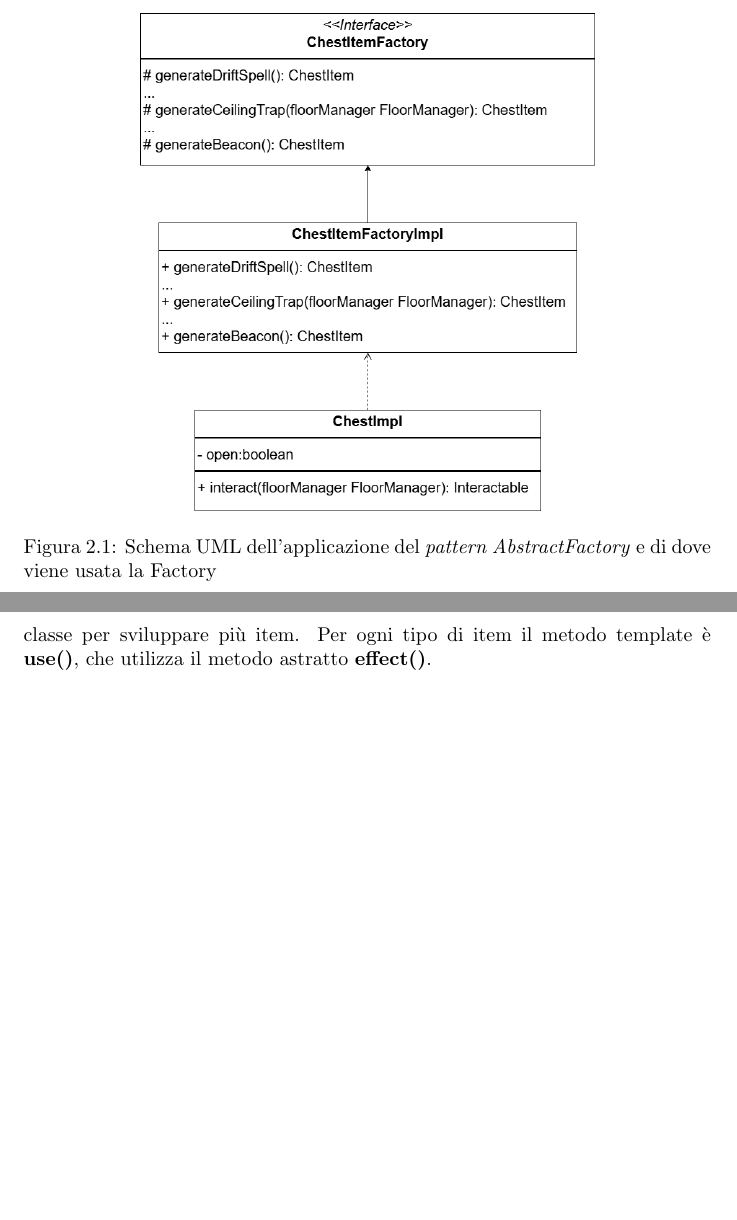
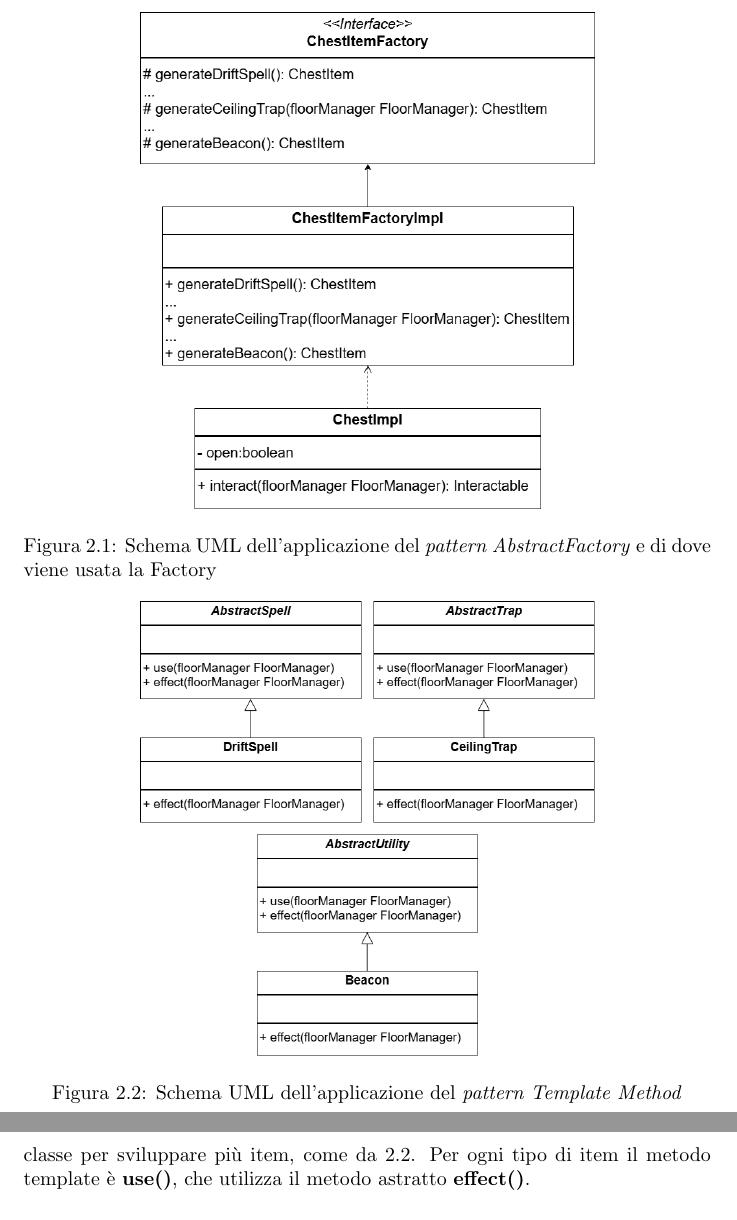
Before and after one commit to unibo-oop-projects/OOP24-AlessandroRavaioli-Daniele-MarcoBulgarelli-Ravag-SabrinaTassinari-fargoal, a LaTeX document (report/report.tex): two parts of pages 7 and 8 of 12, joined at a grey line, cut so that both start at the same text, the shorter picture padded with empty space. Compiled offline with pdfLaTeX.

Commit message:
Added images

```diff
--- a/report/report.tex
+++ b/report/report.tex
@@ -78,7 +78,7 @@ Le entità, invece, sono l’insieme dei mostri (in \ref{img:DiagrammaUMLAnalisi
 
 \begin{figure}
     \centering
-    \includegraphics[width=8cm]{chestItemFactory.drawio.png}
+    \includegraphics[width=8cm]{patternFactory.drawio.png}
     \caption{Schema UML dell'applicazione del \textit{pattern AbstractFactory} e di dove viene usata la Factory}
     \label{img:chestItemFactory}
 \end{figure}
@@ -93,11 +93,18 @@ Quando il giocatore interagisce con il forziere utilizzando il metodo \textbf{in
 
 \subsubsection{Riuso del codice per un determinato tipo di item}
 
+\begin{figure}
+    \centering
+    \includegraphics[width=8cm]{patternTemplateItem.drawio.png}
+    \caption{Schema UML dell'applicazione del \textit{pattern Template Method}}
+    \label{img:templateItem}
+\end{figure}
+
 \paragraph{Problema} Sviluppando i vari item che il giocatore può trovare nei forzieri, ci si è accorti che quelli di stesso tipo, quindi incantesimi, trappole e utility, condividono molte caratteristiche.
 %
 Questo porta a classi molto simili, con metodi ripetuti.
 
-\paragraph{Soluzione} Ogni tipo di item ha delle caratteristiche simili; è stato quindi utilizzato il \textit{pattern Template Method}, in modo da poter riutilizzare la stessa classe per sviluppare più item.
+\paragraph{Soluzione} Ogni tipo di item ha delle caratteristiche simili; è stato quindi utilizzato il \textit{pattern Template Method}, in modo da poter riutilizzare la stessa classe per sviluppare più item, come da \ref{img:templateItem}.
 %
 Per ogni tipo di item il metodo template è \textbf{use()}, che utilizza il metodo astratto \textbf{effect()}.
 
```
Also changed, not shown: report/chestItemFactory.drawio.png (deleted), report/patternFactory.drawio.png (added), report/patternTemplateItem.drawio.png (added), report/report.pdf, report/report.tex (2 more changed lines), 5 other files.
